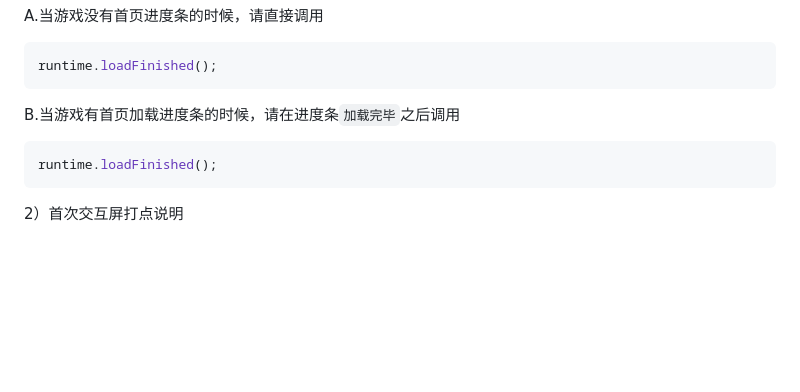
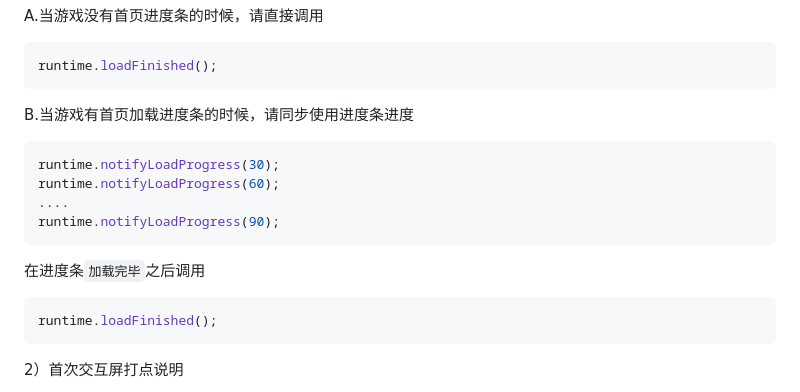
Before and after one commit to Jolibox-Developer/Jolibox-SDK-Demo, a Markdown page: README_zh.md, the part around the change. Drawn GitHub-style; blank space fills up the shorter version.

Commit message:
upgrade readme

````diff
--- a/README_zh.md
+++ b/README_zh.md
@@ -93,7 +93,14 @@ const { ads, runtime, task } = jolibox;
  ```js
  runtime.loadFinished();
  ```
- B.当游戏有首页加载进度条的时候，请在进度条`加载完毕`之后调用
+ B.当游戏有首页加载进度条的时候，请同步使用进度条进度
+ ```js
+ runtime.notifyLoadProgress(30);
+ runtime.notifyLoadProgress(60);
+ ....
+ runtime.notifyLoadProgress(90);
+ ```
+ 在进度条`加载完毕`之后调用
  ```js
  runtime.loadFinished();
  ```
````
Also changed, not shown: README.md (+10 -1 lines).
